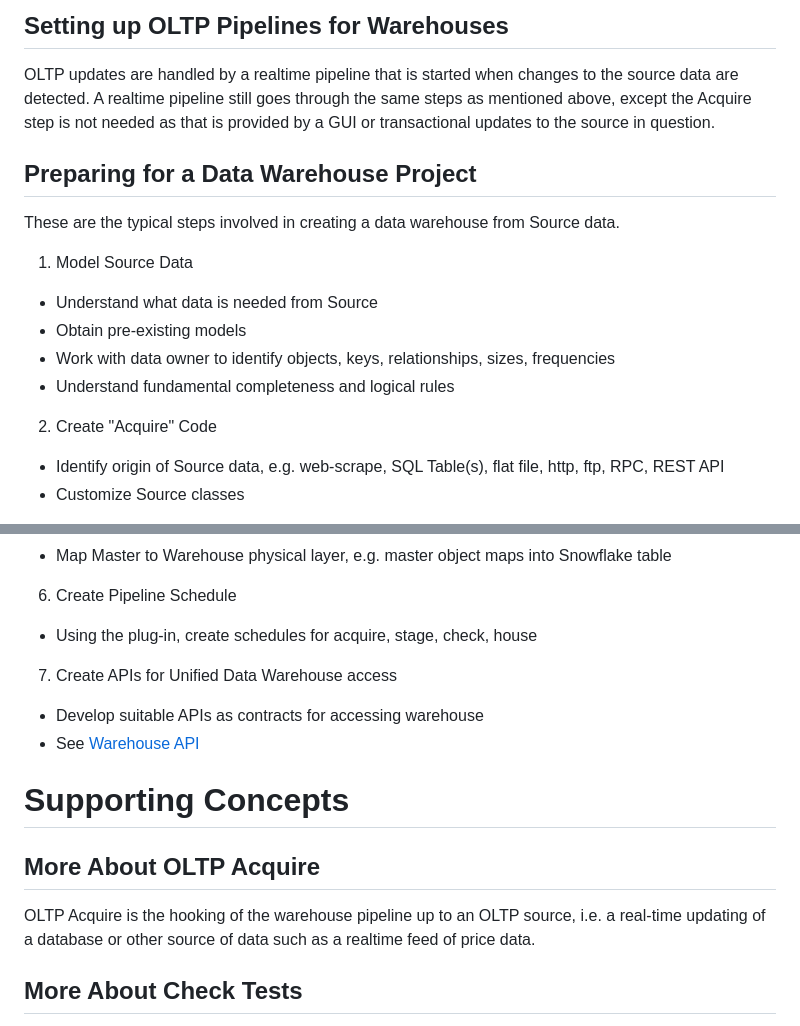
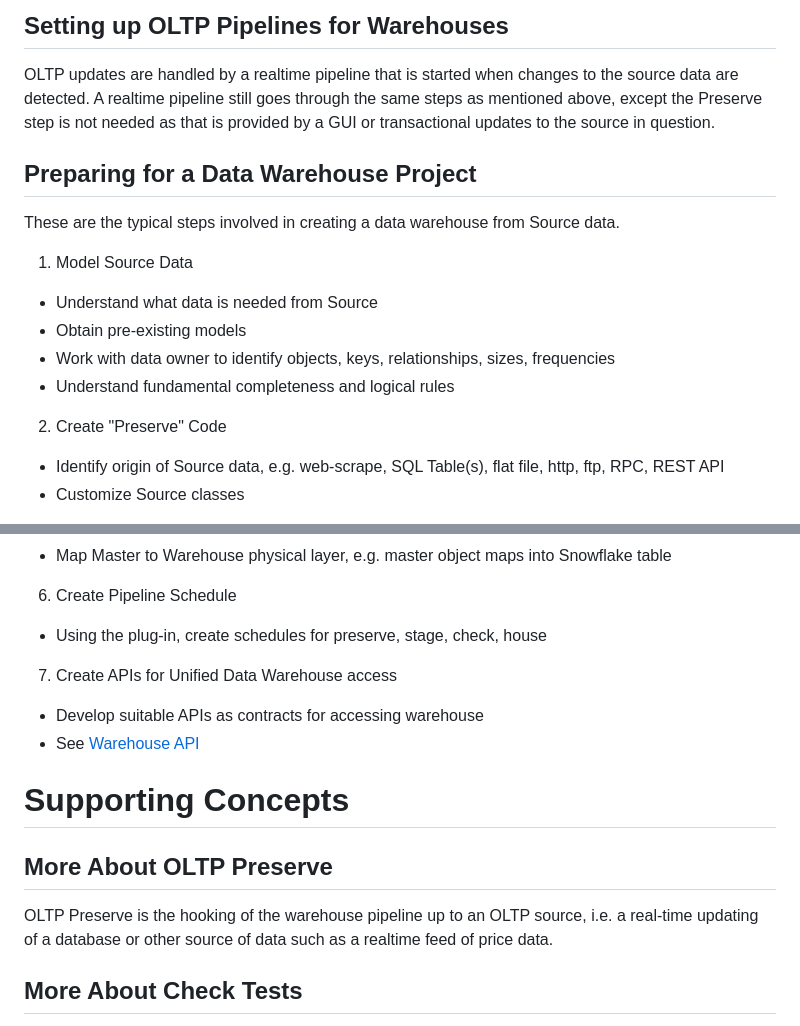
Before and after one commit to markfyoung0711/buckstop-refinery, a Markdown page: README.md, 2 parts joined by grey strips. Rendered like a GitHub page.

```diff
--- a/README.md
+++ b/README.md
@@ -83,7 +83,7 @@ first and then results in the refreshing of any dependent master.
 ## Setting up OLTP Pipelines for Warehouses
 OLTP updates are handled by a realtime pipeline that is started when
 changes to the source data are detected.  A realtime pipeline still goes through
-the same steps as mentioned above, except the Acquire step is not needed as that
+the same steps as mentioned above, except the Preserve step is not needed as that
 is provided by a GUI or transactional updates to the source in question.
 
 ## Preparing for a Data Warehouse Project
@@ -94,7 +94,7 @@ These are the typical steps involved in creating a data warehouse from Source da
 * Obtain pre-existing models
 * Work with data owner to identify objects, keys, relationships, sizes, frequencies
 * Understand fundamental completeness and logical rules
-2. Create "Acquire" Code
+2. Create "Preserve" Code
 * Identify origin of Source data, e.g. web-scrape, SQL Table(s), flat file, http, ftp, RPC, REST API
 * Customize Source classes
 3. Create "Stage" Code
@@ -109,15 +109,15 @@ These are the typical steps involved in creating a data warehouse from Source da
 5. Create "Export" Rules
 * Map Master to Warehouse physical layer, e.g. master object maps into Snowflake table
 6. Create Pipeline Schedule
-* Using the plug-in, create schedules for acquire, stage, check, house
+* Using the plug-in, create schedules for preserve, stage, check, house
 7. Create APIs for Unified Data Warehouse access
 * Develop suitable APIs as contracts for accessing warehouse
 * See [Warehouse API](#more-about-warehouse-apis)
 
 # Supporting Concepts
 
-## More About OLTP Acquire
-OLTP Acquire is the hooking of the warehouse pipeline up to an OLTP source, i.e. a real-time
+## More About OLTP Preserve
+OLTP Preserve is the hooking of the warehouse pipeline up to an OLTP source, i.e. a real-time
 updating of a database or other source of data such as a realtime feed of price data.
 
 ## More About Check Tests
```
Also changed, not shown: other parts of README.md (+5 -5 lines), refinery-pipeline.jpg.
